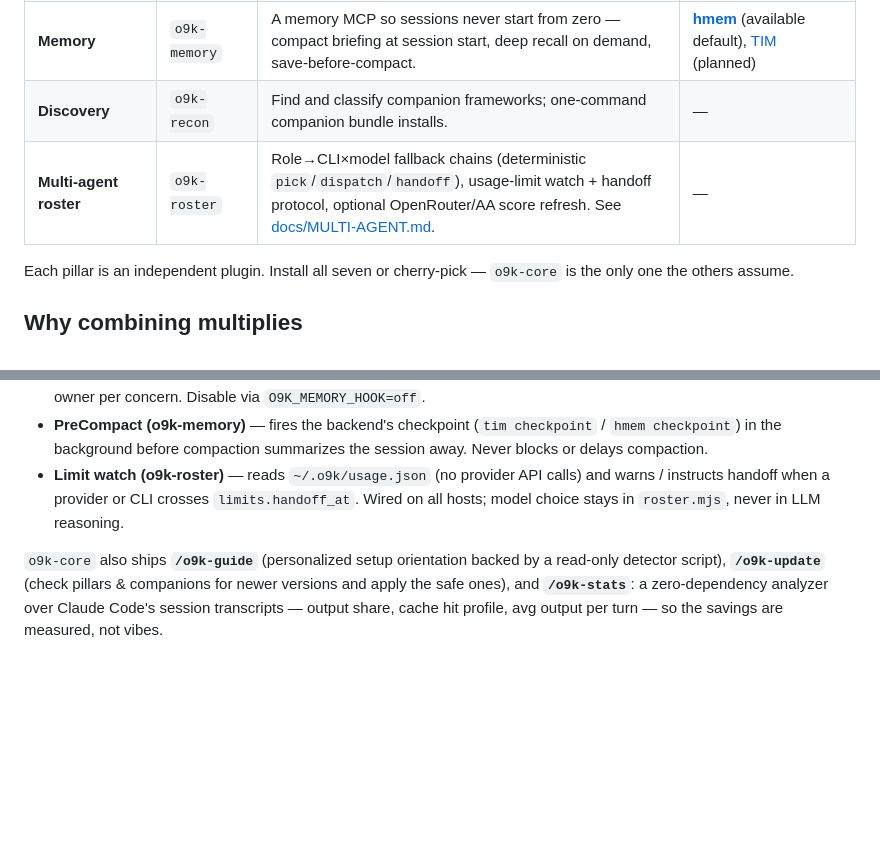
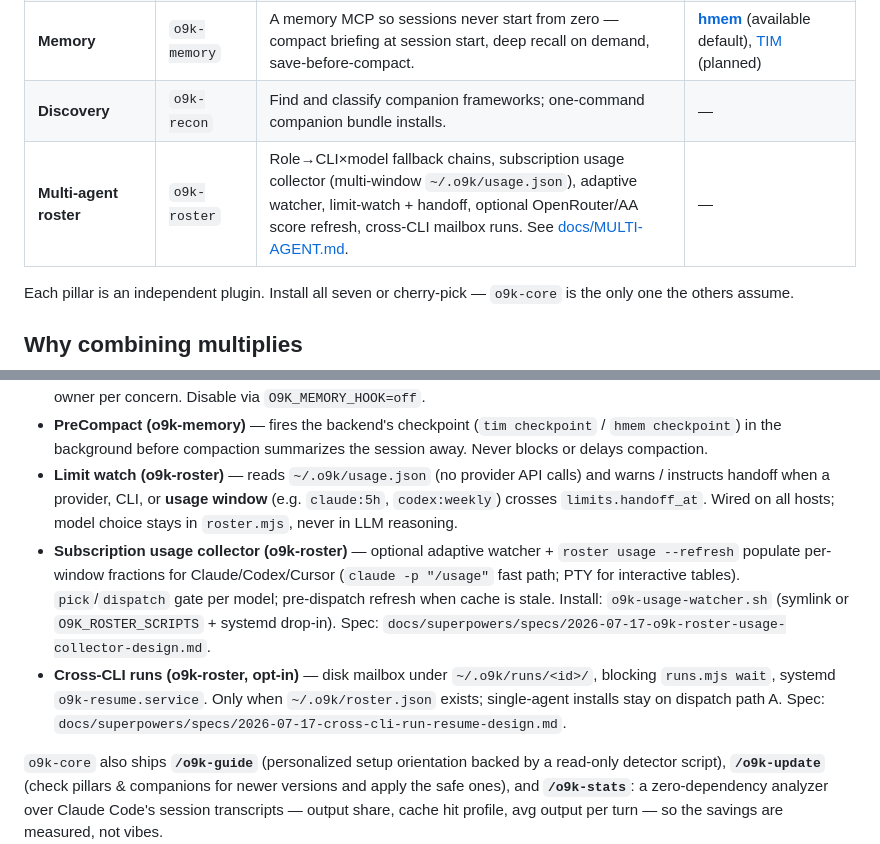
Before and after one commit to Bumblebiber/its-over-9k, a Markdown page: README.md, 2 parts joined by grey strips. Rendered like a GitHub page; blank space fills up the shorter version.

```diff
--- a/README.md
+++ b/README.md
@@ -29,7 +29,7 @@ the pieces multiply instead of colliding.
 | **Subagent isolation** | `o9k-dispatch` | Cost-gated fan-out: offload searches and decomposable work to isolated subagents that return results, not transcripts. | [Anthropic multi-agent research](https://www.anthropic.com/engineering/multi-agent-research-system), superpowers' dispatch skills |
 | **Memory** | `o9k-memory` | A memory MCP so sessions never start from zero — compact briefing at session start, deep recall on demand, save-before-compact. | **[hmem](https://github.com/Bumblebiber/hmem)** (available default), [TIM](https://github.com/Bumblebiber/tim) (planned) |
 | **Discovery** | `o9k-recon` | Find and classify companion frameworks; one-command companion bundle installs. | — |
-| **Multi-agent roster** | `o9k-roster` | Role→CLI×model fallback chains (deterministic `pick`/`dispatch`/`handoff`), usage-limit watch + handoff protocol, optional OpenRouter/AA score refresh. See [docs/MULTI-AGENT.md](docs/MULTI-AGENT.md). | — |
+| **Multi-agent roster** | `o9k-roster` | Role→CLI×model fallback chains, subscription usage collector (multi-window `~/.o9k/usage.json`), adaptive watcher, limit-watch + handoff, optional OpenRouter/AA score refresh, cross-CLI mailbox runs. See [docs/MULTI-AGENT.md](docs/MULTI-AGENT.md). | — |
 
 Each pillar is an independent plugin. Install all seven or cherry-pick — `o9k-core`
 is the only one the others assume.
@@ -203,9 +203,19 @@ hosts above.
   / `hmem checkpoint`) in the background before compaction summarizes the
   session away. Never blocks or delays compaction.
 - **Limit watch (o9k-roster)** — reads `~/.o9k/usage.json` (no provider API
-  calls) and warns / instructs handoff when a provider or CLI crosses
-  `limits.handoff_at`. Wired on all hosts; model choice stays in
-  `roster.mjs`, never in LLM reasoning.
+  calls) and warns / instructs handoff when a provider, CLI, or **usage window**
+  (e.g. `claude:5h`, `codex:weekly`) crosses `limits.handoff_at`. Wired on all
+  hosts; model choice stays in `roster.mjs`, never in LLM reasoning.
+- **Subscription usage collector (o9k-roster)** — optional adaptive watcher +
+  `roster usage --refresh` populate per-window fractions for Claude/Codex/Cursor
+  (`claude -p "/usage"` fast path; PTY for interactive tables). `pick`/`dispatch`
+  gate per model; pre-dispatch refresh when cache is stale. Install:
+  `o9k-usage-watcher.sh` (symlink or `O9K_ROSTER_SCRIPTS` + systemd drop-in).
+  Spec: `docs/superpowers/specs/2026-07-17-o9k-roster-usage-collector-design.md`.
+- **Cross-CLI runs (o9k-roster, opt-in)** — disk mailbox under
+  `~/.o9k/runs/<id>/`, blocking `runs.mjs wait`, systemd `o9k-resume.service`.
+  Only when `~/.o9k/roster.json` exists; single-agent installs stay on dispatch
+  path A. Spec: `docs/superpowers/specs/2026-07-17-cross-cli-run-resume-design.md`.
 
 `o9k-core` also ships **`/o9k-guide`** (personalized setup orientation backed by
 a read-only detector script), **`/o9k-update`** (check pillars & companions for
```
Also changed, not shown: CHANGELOG.md (+26 -0 lines), docs/MULTI-AGENT.md (+6 -0 lines).
